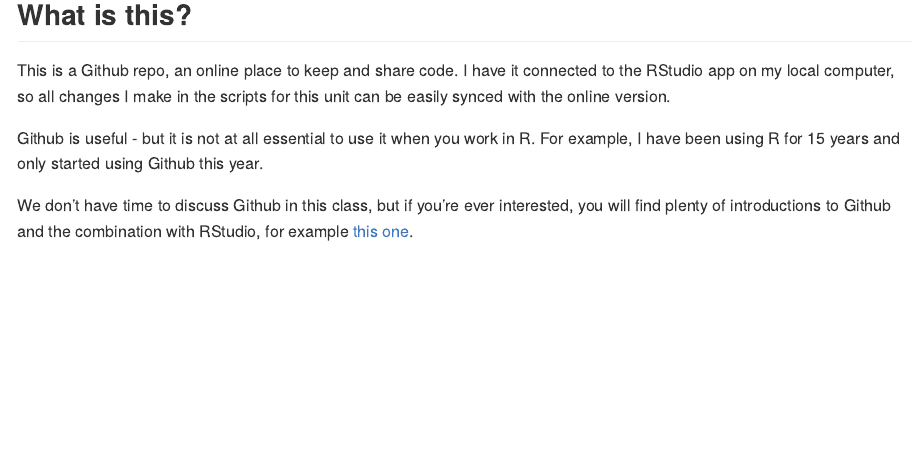
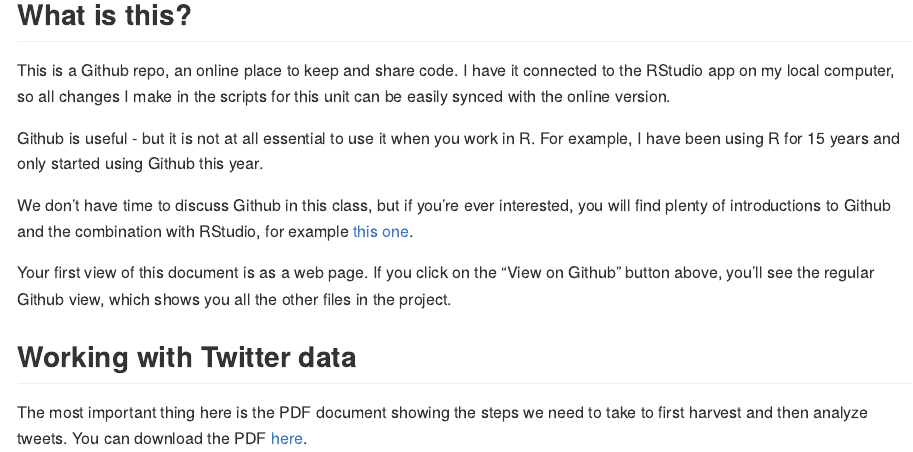
Before and after one commit to wordsmith189/analyzing_tweets, an R Markdown document (README.Rmd): the page in a window 1100 px wide, from 120 px down. The pictures show the output file README.md that the author committed with the source, drawn offline in the style of GitHub.

Commit message:
linking to PDF

```diff
--- a/README.Rmd
+++ b/README.Rmd
@@ -14,3 +14,9 @@ This is a Github repo, an online place to keep and share code. I have it connect
 Github is useful - but it is not at all essential to use it when you work in R. For example, I have been using R for 15 years and only started using Github this year.
 
 We don't have time to discuss Github in this class, but if you're ever interested, you will find plenty of introductions to Github and the combination with RStudio, for example [this one](https://r-bio.github.io/intro-git-rstudio/).
+
+Your first view of this document is as a web page. If you click on the "View on Github" button above, you'll see the regular Github view, which shows you all the other files in the project.
+
+## Working with Twitter data
+
+The most important thing here is the PDF document showing the steps we need to take to first harvest and then analyze tweets. You can download the PDF [here](analyzing_twitter_data.pdf).
```
Also changed, not shown: README.md.
